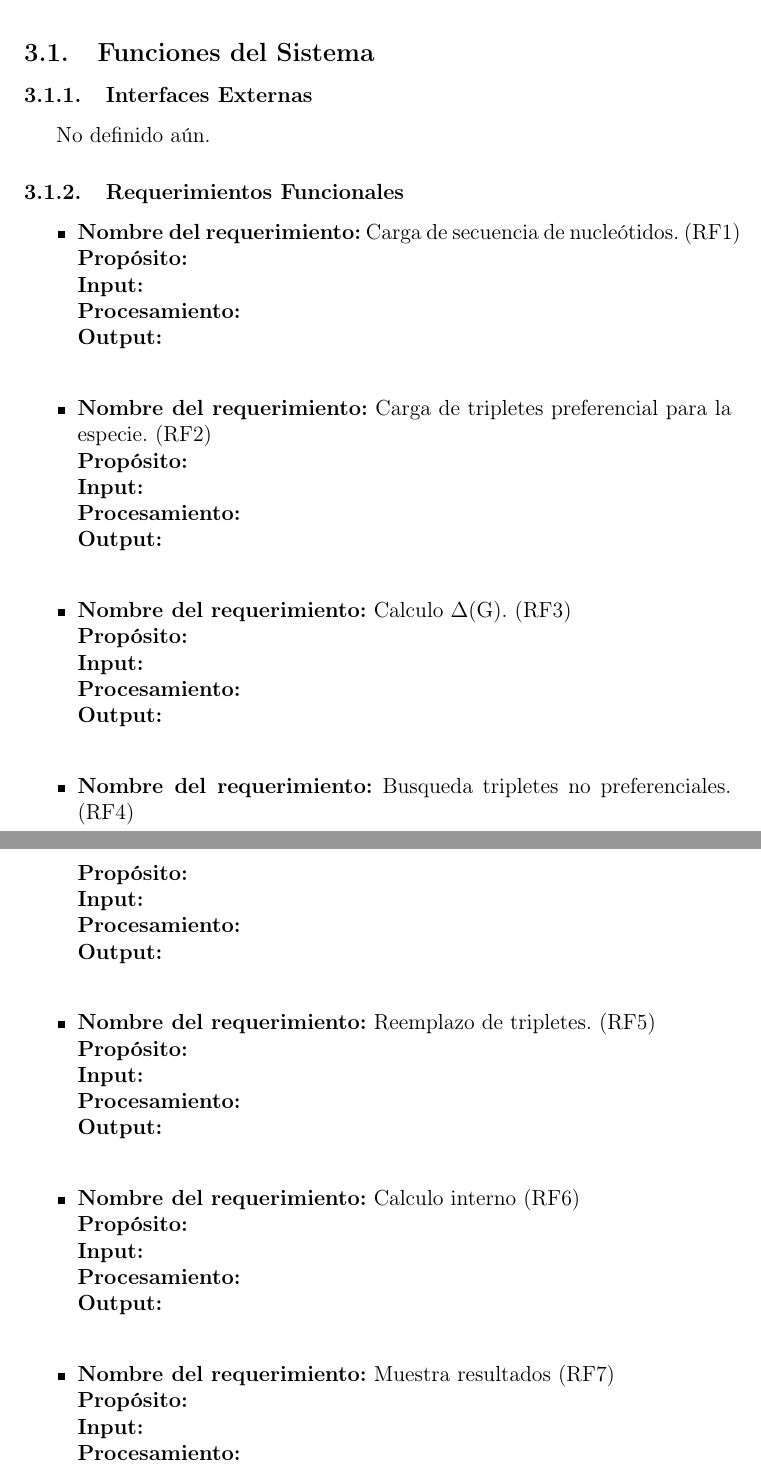
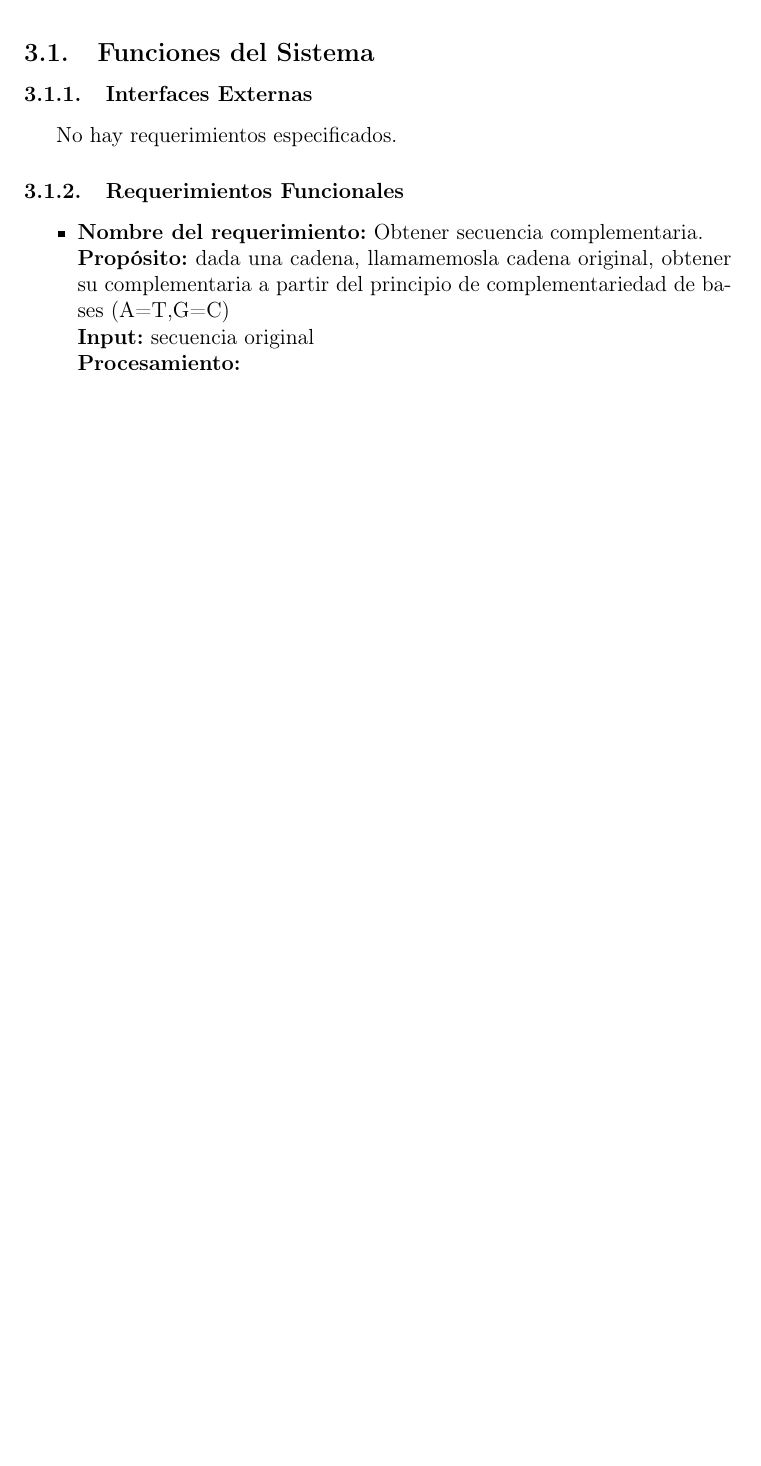
Before and after one commit to fgriberi/remo, a LaTeX document (doc/requeriments/elicitation/SRS.tex): two parts of pages 13 and 14 of 16 before the commit and part of page 13 of 14 after it, the two joined at a grey line, cut so that both start at the same text, the shorter picture padded with empty space. Compiled offline with pdfLaTeX.

```diff
--- a/doc/requeriments/elicitation/SRS.tex
+++ b/doc/requeriments/elicitation/SRS.tex
@@ -307,51 +306,58 @@
 \subsection{Funciones del Sistema}
 
 	\subsubsection{Interfaces Externas}
-		 No definido aún.
+		No hay requerimientos especificados.
 
 	\subsubsection{Requerimientos Funcionales}
 	\begin{itemize}
-		\item \textbf{Nombre del requerimiento:} Carga de secuencia de nucleótidos. (RF1)\\
-			  \textbf{Propósito:} \\
-			  \textbf{Input:} \\
+		\item \textbf{Nombre del requerimiento:} Obtener secuencia complementaria.\\
+			  \textbf{Propósito:} dada una cadena, llamamemosla cadena original, obtener su complementaria a partir del principio de complementariedad de 									bases (A=T,G=C)\\
+			  \textbf{Input:} secuencia original\\
 			  \textbf{Procesamiento:} \\
-			  \textbf{Output:} \\
+			  \textbf{Output:} secuencia complementaria\\
 
-		\item \textbf{Nombre del requerimiento:} Carga de tripletes preferencial para la especie. (RF2)\\
-			  \textbf{Propósito:} \\
-			  \textbf{Input:} \\
-			  \textbf{Procesamiento:} \\
-			  \textbf{Output:} \\
 
-		\item \textbf{Nombre del requerimiento:} Calculo $\Delta$(G). (RF3)\\
-			  \textbf{Propósito:} \\
-			  \textbf{Input:} \\
-			  \textbf{Procesamiento:} \\
-			  \textbf{Output:} \\
+%		\item \textbf{Nombre del requerimiento:} Carga de secuencia de nucleótidos. (RF1)\\
+%			  \textbf{Propósito:} \\
+%			  \textbf{Input:} \\
+%			  \textbf{Procesamiento:} \\
+%			  \textbf{Output:} \\
 
-		\item \textbf{Nombre del requerimiento:} Busqueda  tripletes no preferenciales. (RF4)\\
-			  \textbf{Propósito:} \\
-			  \textbf{Input:} \\
-			  \textbf{Procesamiento:} \\
-			  \textbf{Output:} \\
+%		\item \textbf{Nombre del requerimiento:} Carga de tripletes preferencial para la especie. (RF2)\\
+%			  \textbf{Propósito:} \\
+%			  \textbf{Input:} \\
+%			  \textbf{Procesamiento:} \\
+%			  \textbf{Output:} \\
 
-		\item \textbf{Nombre del requerimiento:} Reemplazo de tripletes. (RF5)\\
-			  \textbf{Propósito:} \\
-			  \textbf{Input:} \\
-			  \textbf{Procesamiento:} \\
-			  \textbf{Output:} \\
+%		\item \textbf{Nombre del requerimiento:} Calculo $\Delta$(G). (RF3)\\
+%			  \textbf{Propósito:} \\
+%			  \textbf{Input:} \\
+%			  \textbf{Procesamiento:} \\
+%			  \textbf{Output:} \\
 
-		\item \textbf{Nombre del requerimiento:} Calculo interno (RF6)\\
-			  \textbf{Propósito:} \\
-			  \textbf{Input:} \\
-			  \textbf{Procesamiento:} \\
-			  \textbf{Output:} \\
+%		\item \textbf{Nombre del requerimiento:} Busqueda  tripletes no preferenciales. (RF4)\\
+%			  \textbf{Propósito:} \\
+%			  \textbf{Input:} \\
+%			  \textbf{Procesamiento:} \\
+%			  \textbf{Output:} \\
 
-		\item \textbf{Nombre del requerimiento:} Muestra resultados (RF7)\\
-			  \textbf{Propósito:} \\
-			  \textbf{Input:} \\
-			  \textbf{Procesamiento:} \\
-			  \textbf{Output:} \\
+%		\item \textbf{Nombre del requerimiento:} Reemplazo de tripletes. (RF5)\\
+%			  \textbf{Propósito:} \\
+%			  \textbf{Input:} \\
+%			  \textbf{Procesamiento:} \\
+%			  \textbf{Output:} \\
+
+%		\item \textbf{Nombre del requerimiento:} Calculo interno (RF6)\\
+%			  \textbf{Propósito:} \\
+%			  \textbf{Input:} \\
+%			  \textbf{Procesamiento:} \\
+%			  \textbf{Output:} \\
+
+%		\item \textbf{Nombre del requerimiento:} Muestra resultados (RF7)\\
+%			  \textbf{Propósito:} \\
+%			  \textbf{Input:} \\
+%			  \textbf{Procesamiento:} \\
+%			  \textbf{Output:} \\
 	\end{itemize}
 
 
```
Also changed, not shown: doc/proposal_for_college/propuesta.tex (+4 -3 lines), doc/proposal_for_college/propuesta.pdf (added), doc/requeriments/elicitation/SRS.tex (9 more changed lines).
